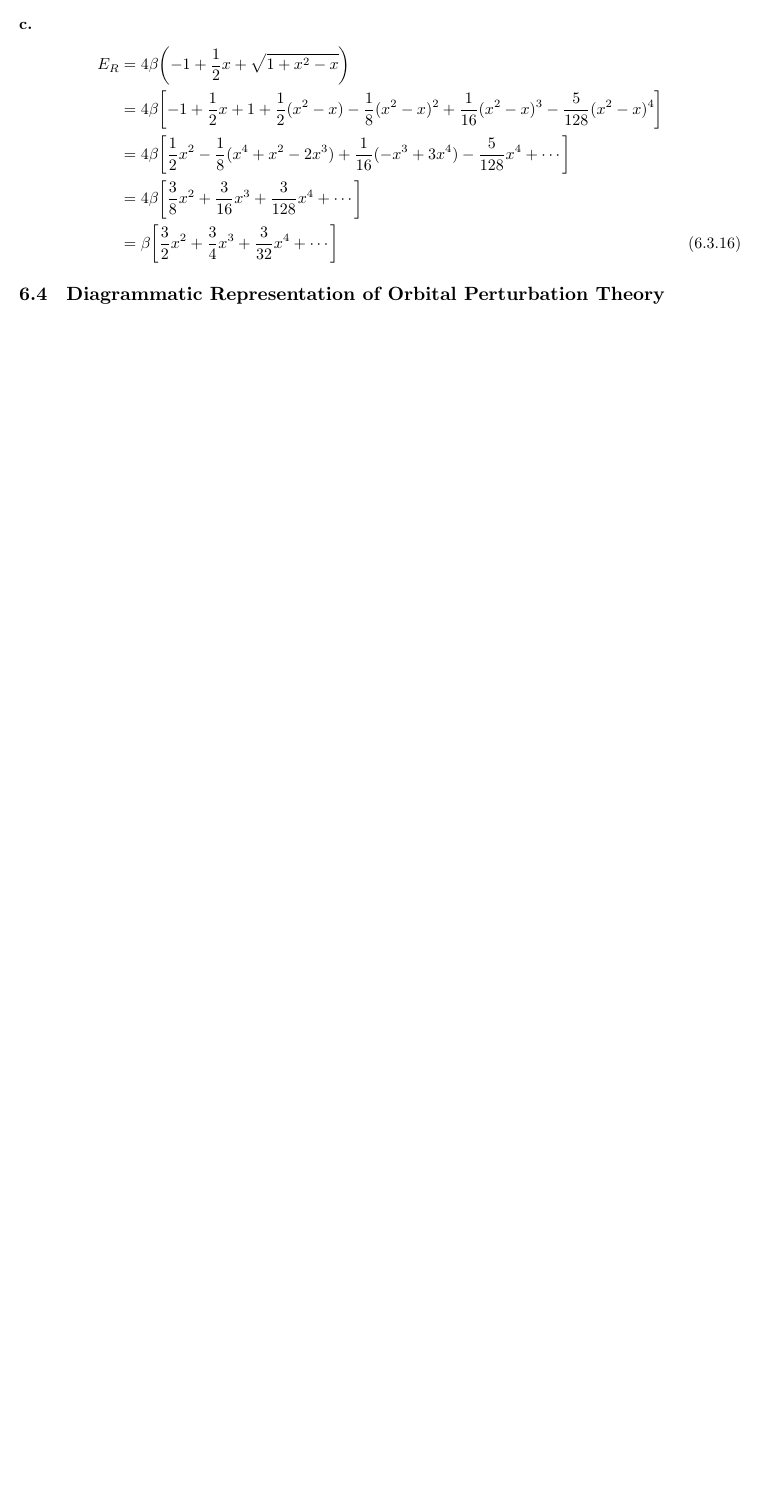
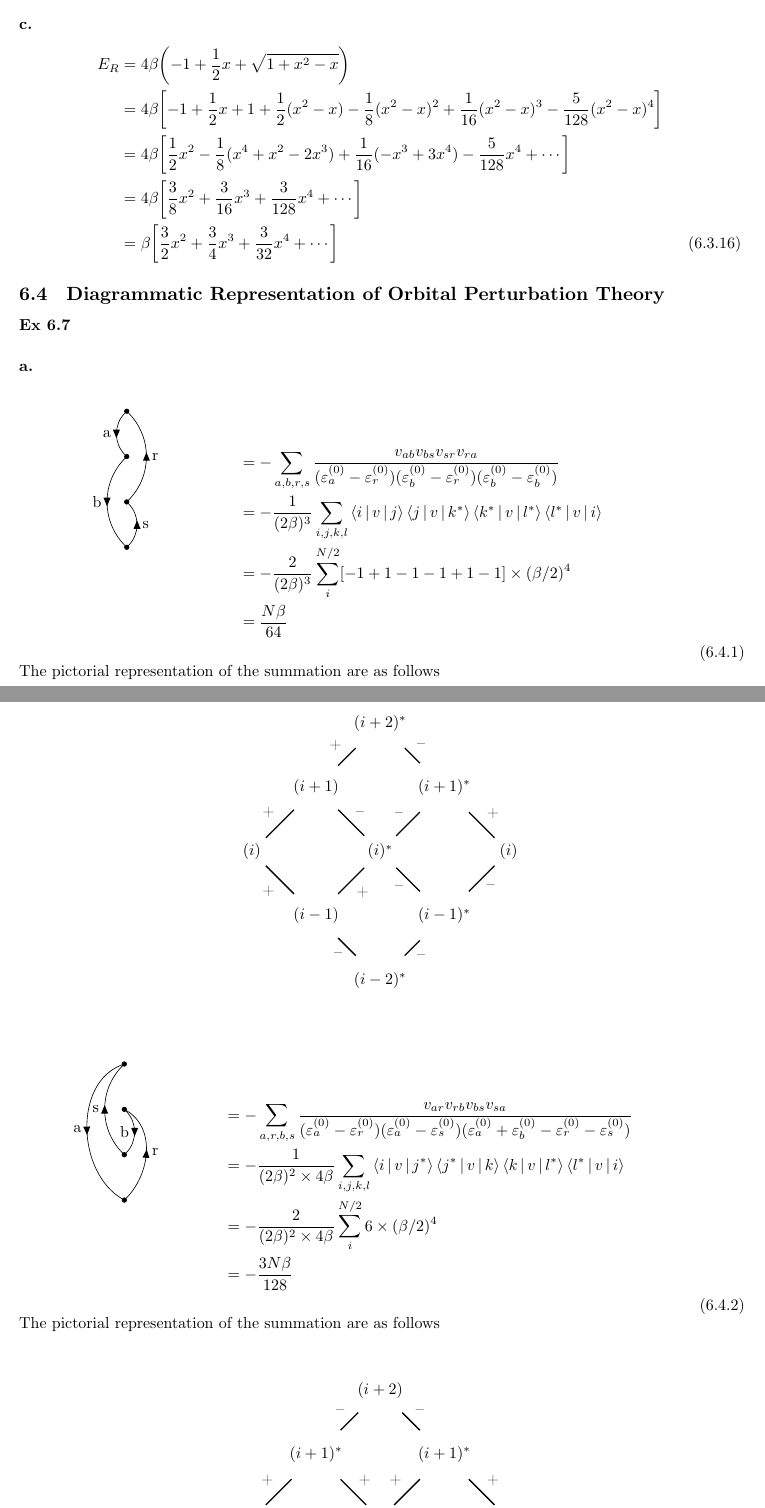
Before and after one commit to hebrewsnabla/S-O-MQC-HW, a LaTeX document (chap6/chap6.tex): part of page 7 of 7 before the commit and two parts of pages 7 and 8 of 9 after it, the two joined at a grey line, cut so that both start at the same text, the shorter picture padded with empty space. Compiled offline with XeLaTeX; a missing font is replaced by an installed copy or a similar font; a LaTeX package or settings file that is missing is left out.

Commit message:
6.4 compl

```diff
--- a/chap6/chap6.tex
+++ b/chap6/chap6.tex
@@ -639,3 +639,132 @@ E_R &= 4\beta\qty(-1 + \dfrac{1}{2}x + \sqrt{1 + x^2 - x}) \notag\\
 \end{align}
 
 \subsection{Diagrammatic Representation of Orbital Perturbation Theory}
+\ex{6.7}
+\subex{a.}
+~\\
+\begin{minipage}{0.2\linewidth}
+		\hfill
+	\begin{tikzpicture}
+	\begin{feynman}[small]
+	\vertex (a);
+	\vertex [below=of a] (b);
+	\vertex [below=of b] (c);
+	\vertex [below=of c] (d);
+	%\vertex [below=of d] (e);
+	\diagram[inline=(c)]{
+		(a) -- [fermion, quarter right, edge label'=a] (b)
+		-- [fermion, quarter right, edge label'=b] (d)
+		-- [fermion, quarter right, edge label'=s] (c)
+		-- [fermion, quarter right, edge label'=r] (a)
+		%-- [fermion, quarter right, edge label'=2] (a),
+	};
+	\end{feynman}
+	\end{tikzpicture}
+	\\
+	\vspace{25pt}\\
+\end{minipage}
+\begin{minipage}{0.8\linewidth}
+	\vspace{25pt}~\\
+	\begin{align}
+	&= - \sum_{a,b,r,s} \dfrac{v_{ab}v_{bs}v_{sr}v_{ra}}{(\varepsilon_a^{(0)} - \varepsilon_r^{(0)})(\varepsilon_b^{(0)} - \varepsilon_r^{(0)})(\varepsilon_b^{(0)} - \varepsilon_b^{(0)})}  &\notag\\
+	&= -\dfrac{1}{(2\beta)^3} \sum_{i,j,k,l} \Braket{i|v|j}\Braket{j|v|k^*}\Braket{k^*|v|l^*}\Braket{l^*|v|i} & \notag\\
+	&= -\dfrac{2}{(2\beta)^3} \sum_i^{N/2} [-1 + 1 -1 -1 +1 -1]\times (\beta/2)^4  & \notag\\
+	&= \dfrac{N\beta}{64}  & \notag\\
+	\end{align}
+\end{minipage}
+%\tikzfeynmanset{
+%}
+The pictorial representation of the summation are as follows\\
+\begin{center}
+	\begin{tikzpicture}
+	\begin{feynman}[nodes=circle, large]
+	\vertex (a) {$ (i) $};
+	\vertex [below right=of a] (b1) {$ (i-1) $};
+	\vertex [above right=of a] (b2) {$ (i+1) $};
+	\vertex [below right=of b1] (c1) {$ (i-2)^* $};
+	\vertex [above right=of b1] (c2) {$ (i)^* $};
+	\vertex [above right=of b2] (c3) {$ (i+2)^* $};
+	\vertex [above right=of c1] (d1) {$ (i-1)^* $};
+	\vertex [above right=of c2] (d2) {$ (i+1)^* $};
+	\vertex [above right=of d1] (e) {$ (i) $};
+	\diagram[inline=(c)]{
+		(a) -- [plain, edge label'=+] (b1);
+		(a) -- [plain, edge label=+] (b2);
+		(b1) -- [plain, edge label'=--] (c1);
+		(b1) -- [plain, edge label'=+] (c2);
+		(b2) -- [plain, edge label=--] (c2);
+		(b2) -- [plain, edge label=+] (c3);
+		(c1) -- [plain, edge label'=--] (d1);
+		(c2) -- [plain, edge label'=--] (d1);
+		(c2) -- [plain, edge label=--] (d2);
+		(c3) -- [plain, edge label=--] (d2);
+		(d1) -- [plain, edge label'=--] (e);
+		(d2) -- [plain, edge label=+] (e);
+		%-- [fermion, quarter right, edge label'=2] (a),
+	};
+	\end{feynman}
+	\end{tikzpicture}
+\end{center}
+
+\begin{minipage}{0.2\linewidth}
+	\hfill
+	\begin{tikzpicture}
+	\begin{feynman}[small]
+	\vertex (a);
+	\vertex [below=of a] (b);
+	\vertex [below=of b] (c);
+	\vertex [below=of c] (d);
+	%\vertex [below=of d] (e);
+	\diagram[inline=(c)]{
+		(a) -- [fermion, out=200, in=150, edge label'=a] (d)
+		-- [fermion, out=45, in=330, edge label'=r] (b)
+		-- [fermion, quarter left, edge label'=b] (c)
+		-- [fermion, quarter left, edge label=s] (a)
+		%-- [fermion, quarter right, edge label'=2] (a),
+	};
+	\end{feynman}
+	\end{tikzpicture}
+	\\
+	\vspace{25pt}\\
+\end{minipage}
+\begin{minipage}{0.8\linewidth}
+	\vspace{25pt}~\\
+	\begin{align}
+	&= - \sum_{a,r,b,s} \dfrac{v_{ar}v_{rb}v_{bs}v_{sa}}{(\varepsilon_a^{(0)} - \varepsilon_r^{(0)})(\varepsilon_a^{(0)} - \varepsilon_s^{(0)})(\varepsilon_a^{(0)} + \varepsilon_b^{(0)} - \varepsilon_r^{(0)} - \varepsilon_s^{(0)})}  &\notag\\
+	&= -\dfrac{1}{(2\beta)^2\times 4\beta} \sum_{i,j,k,l} \Braket{i|v|j^*}\Braket{j^*|v|k}\Braket{k|v|l^*}\Braket{l^*|v|i} & \notag\\
+	&= -\dfrac{2}{(2\beta)^2\times 4\beta} \sum_i^{N/2} 6\times (\beta/2)^4  & \notag\\
+	&= -\dfrac{3N\beta}{128}  & \notag\\
+	\end{align}
+\end{minipage}
+%\tikzfeynmanset{
+%}
+The pictorial representation of the summation are as follows\\
+\begin{center}
+	\begin{tikzpicture}
+	\begin{feynman}[nodes=circle, large]
+	\vertex (a) {$ (i) $};
+	\vertex [below right=of a] (b1) {$ (i-1)^* $};
+	\vertex [above right=of a] (b2) {$ (i+1)^* $};
+	\vertex [below right=of b1] (c1) {$ (i-2) $};
+	\vertex [above right=of b1] (c2) {$ (i) $};
+	\vertex [above right=of b2] (c3) {$ (i+2) $};
+	\vertex [above right=of c1] (d1) {$ (i-1)^* $};
+	\vertex [above right=of c2] (d2) {$ (i+1)^* $};
+	\vertex [above right=of d1] (e) {$ (i) $};
+	\diagram[inline=(c)]{
+		(a) -- [plain, edge label'=--] (b1);
+		(a) -- [plain, edge label=+] (b2);
+		(b1) -- [plain, edge label'=+] (c1);
+		(b1) -- [plain, edge label'=--] (c2);
+		(b2) -- [plain, edge label=+] (c2);
+		(b2) -- [plain, edge label=--] (c3);
+		(c1) -- [plain, edge label'=+] (d1);
+		(c2) -- [plain, edge label'=--] (d1);
+		(c2) -- [plain, edge label=+] (d2);
+		(c3) -- [plain, edge label=--] (d2);
+		(d1) -- [plain, edge label'=--] (e);
+		(d2) -- [plain, edge label=+] (e);
+		%-- [fermion, quarter right, edge label'=2] (a),
+	};
+	\end{feynman}
+	\end{tikzpicture}
```
Also changed, not shown: notes/notes_S&O.tex (+6 -0 lines), chap6/chap6.pdf, chap6/chap6.tex (14 more changed lines).
